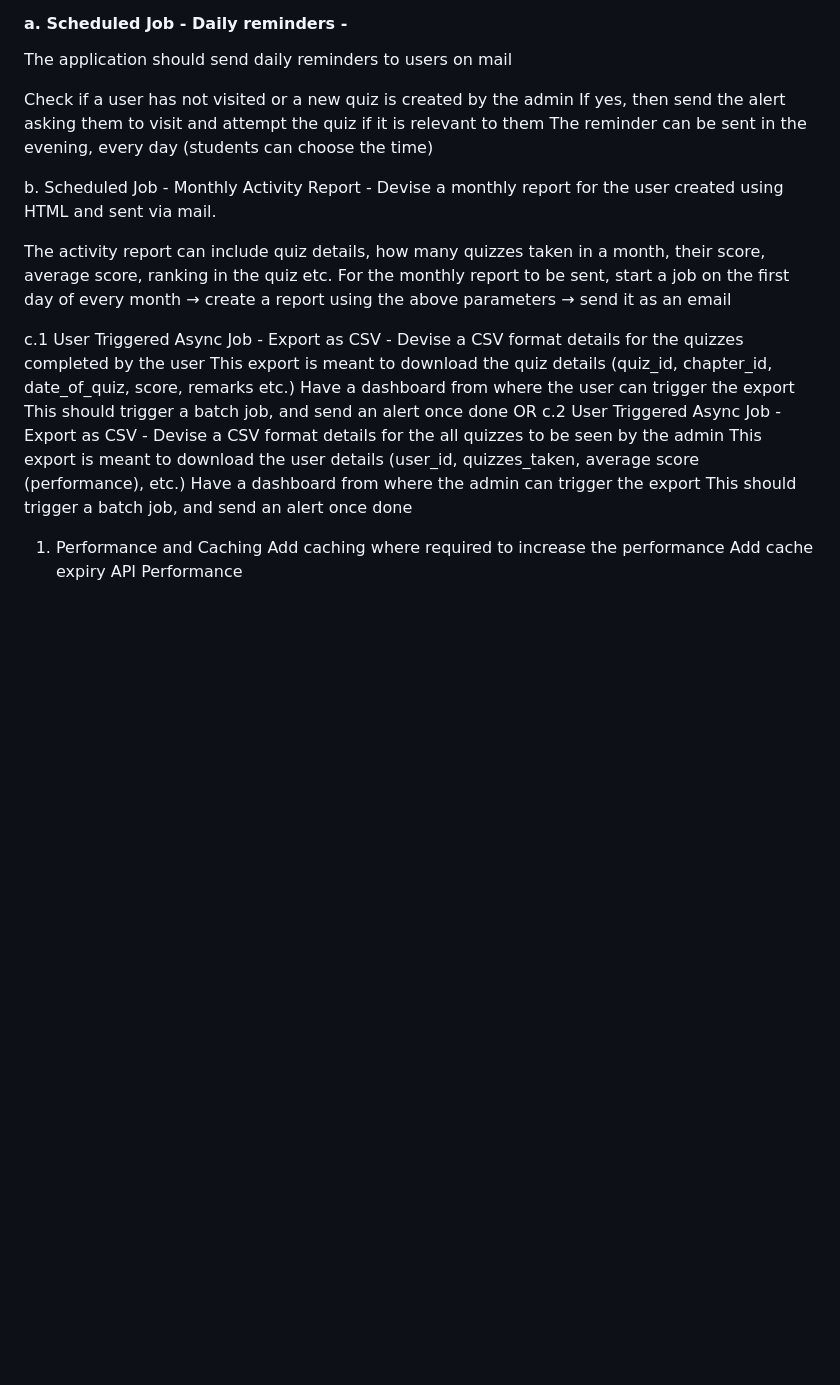
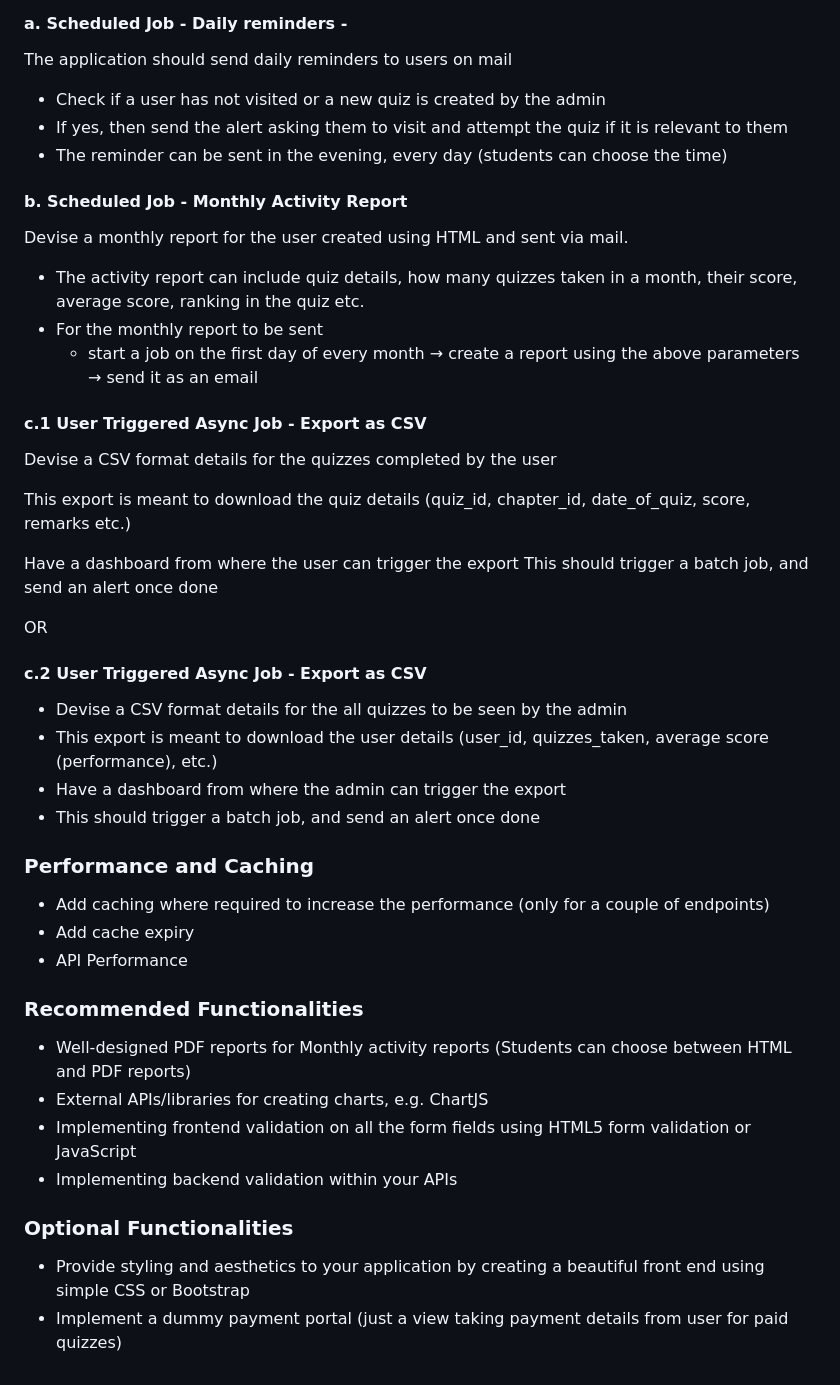
Before and after one commit to annimukherjee/Quiz-Master, a Markdown page: README.md, the part around the change. Rendered like a GitHub page; blank space fills up the shorter version.

```diff
--- a/README.md
+++ b/README.md
@@ -173,28 +173,52 @@ Note: The database must be created programmatically (via table creation or model
  The application should send daily reminders to users on mail
 
 
-Check if a user has not visited or a new quiz is created by the admin
-If yes, then send the alert asking them to visit and attempt the quiz if it is relevant to them
-The reminder can be sent in the evening, every day (students can choose the time)
+  - Check if a user has not visited or a new quiz is created by the admin
+  - If yes, then send the alert asking them to visit and attempt the quiz if it is relevant to them
+  - The reminder can be sent in the evening, every day (students can choose the time)
 
 
-b. Scheduled Job - Monthly Activity Report - Devise a monthly report for the user created using HTML and sent via mail.
+#### b. Scheduled Job - Monthly Activity Report
+Devise a monthly report for the user created using HTML and sent via mail.
 
 
-The activity report can include quiz details, how many quizzes taken in a month, their score, average score, ranking in the quiz etc.
-For the monthly report to be sent, start a job on the first day of every month → create a report using the above parameters → send it as an email
+- The activity report can include quiz details, how many quizzes taken in a month, their score, average score, ranking in the quiz etc.
+- For the monthly report to be sent
+  - start a job on the first day of every month → create a report using the above parameters → send it as an email
 
 
-c.1 User Triggered Async Job - Export as CSV - Devise a CSV format details for the quizzes completed by the user
+#### c.1 User Triggered Async Job - Export as CSV
+
+Devise a CSV format details for the quizzes completed by the user
+
 This export is meant to download the quiz details (quiz_id, chapter_id,  date_of_quiz, score, remarks etc.)
+
 Have a dashboard from where the user can trigger the export
 This should trigger a batch job, and send an alert once done
+
 OR
-c.2 User Triggered Async Job - Export as CSV - Devise a CSV format details for the all quizzes to be seen by the admin
-This export is meant to download the user details (user_id, quizzes_taken, average score (performance), etc.)
-Have a dashboard from where the admin can trigger the export
-This should trigger a batch job, and send an alert once done
-1. Performance and Caching
-Add caching where required to increase the performance
-Add cache expiry
-API Performance
+
+#### c.2 User Triggered Async Job - Export as CSV
+
+- Devise a CSV format details for the all quizzes to be seen by the admin
+- This export is meant to download the user details (user_id, quizzes_taken, average score (performance), etc.)
+- Have a dashboard from where the admin can trigger the export
+- This should trigger a batch job, and send an alert once done
+
+
+### Performance and Caching
+- Add caching where required to increase the performance (only for a couple of endpoints)
+- Add cache expiry
+- API Performance
+
+
+### Recommended Functionalities
+- Well-designed PDF reports for Monthly activity reports (Students can choose between HTML and PDF reports)
+- External APIs/libraries for creating charts, e.g. ChartJS
+- Implementing frontend validation on all the form fields using HTML5 form validation or JavaScript
+- Implementing backend validation within your APIs
+
+
+### Optional Functionalities
+- Provide styling and aesthetics to your application by creating a beautiful front end using simple CSS or Bootstrap
+- Implement a dummy payment portal (just a view taking payment details from user for paid quizzes)
```
